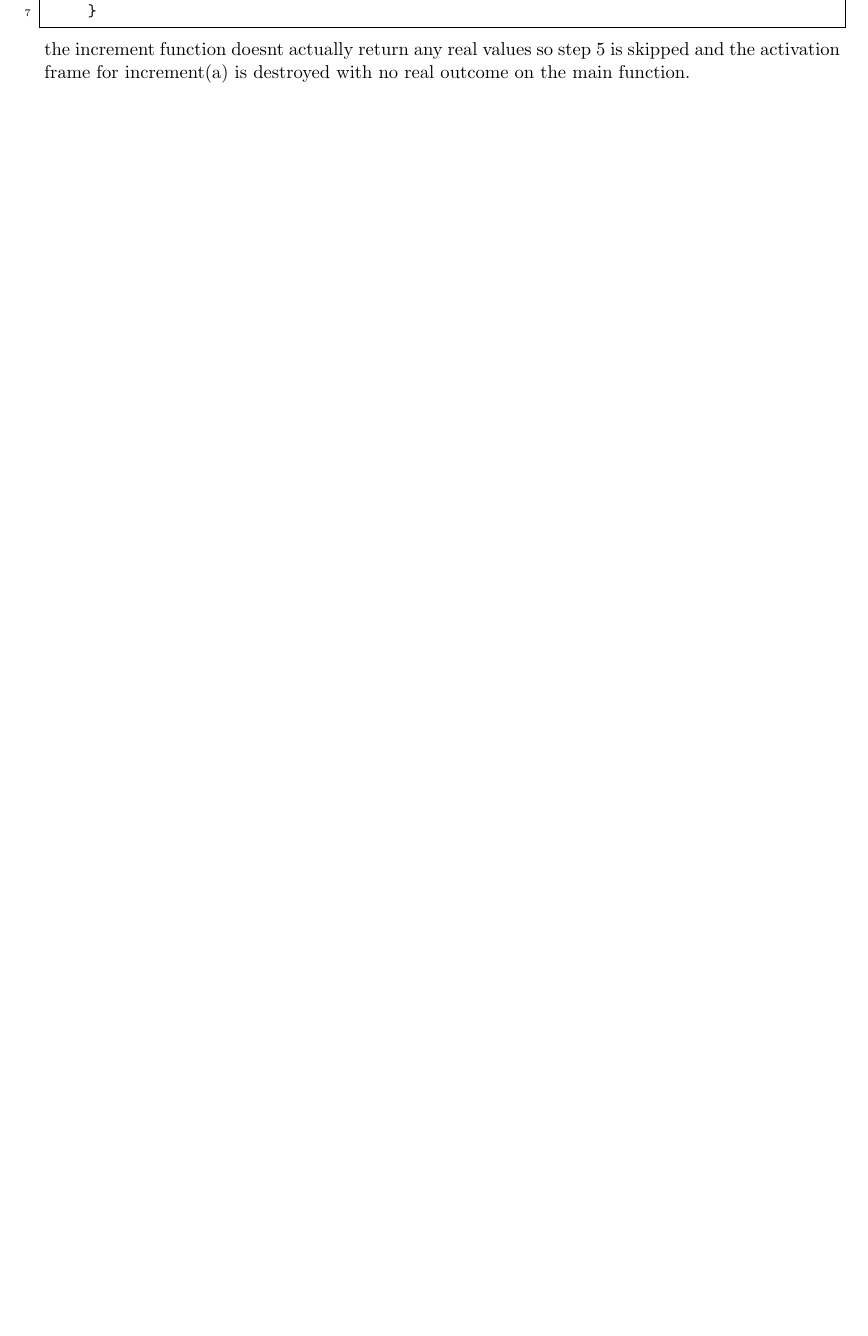
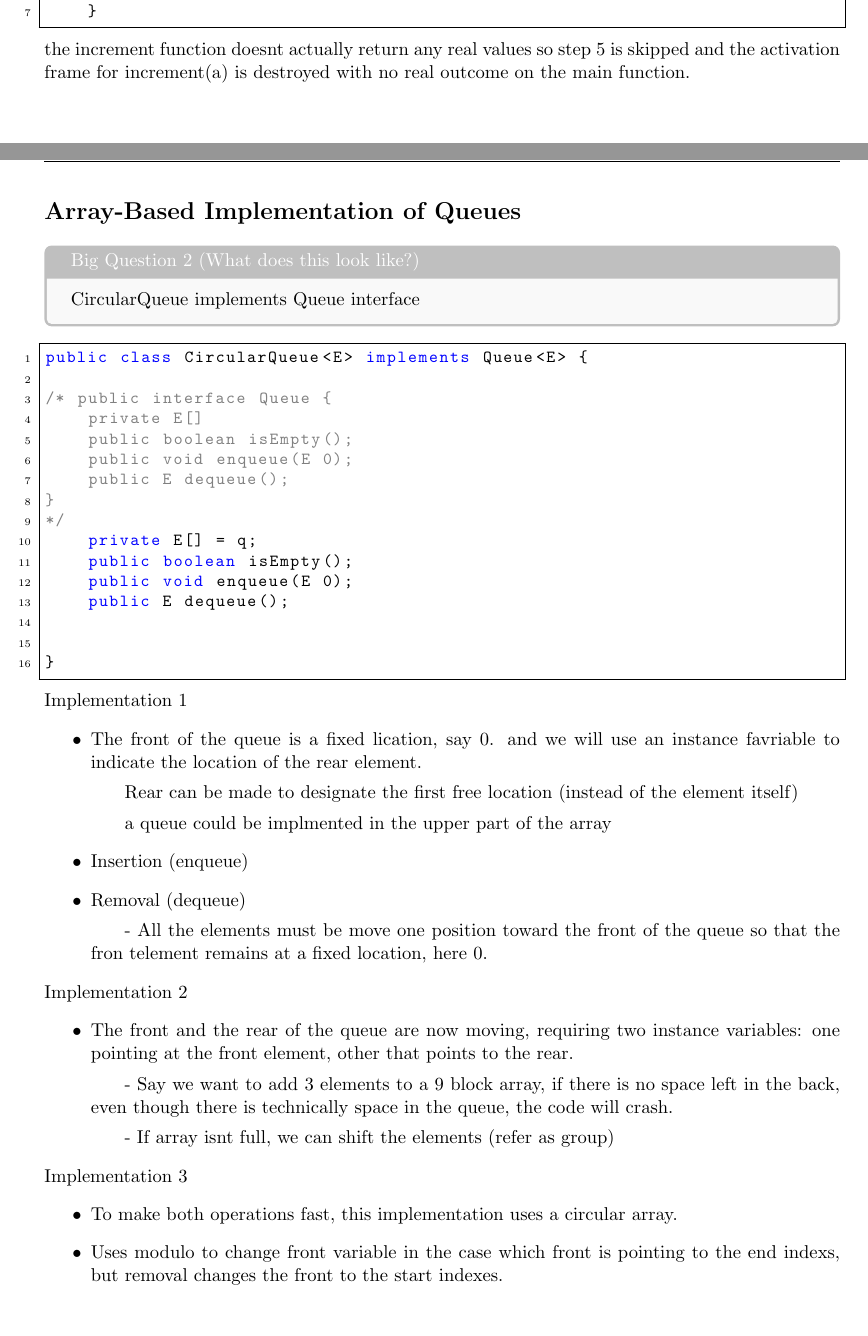
Before and after one commit to NathanTheAsian/ITI1121_IntroToComputing, a LaTeX document (Notes.tex): part of page 4 of 4 before the commit and two parts of pages 4 and 5 of 5 after it, the two joined at a grey line, cut so that both start at the same text, the shorter picture padded with empty space. Compiled offline with pdfLaTeX.

Commit message:
March 16

```diff
--- a/Notes.tex
+++ b/Notes.tex
@@ -290,6 +290,48 @@ Example:
     }
 \end{lstlisting}
 the increment function doesnt actually return any real values so step 5 is skipped and the activation frame for increment(a) is destroyed with no real outcome on the main function.
+\newpage
+\topic{Array-Based Implementation of Queues}
+\bigq[What does this look like?]{CircularQueue implements Queue interface}
+\begin{lstlisting}[language=Java]
+public class CircularQueue<E> implements Queue<E> {
+
+/* public interface Queue {
+    private E[]
+    public boolean isEmpty();
+    public void enqueue(E 0);
+    public E dequeue();
+}
+*/
+    private E[] = q;
+    public boolean isEmpty();
+    public void enqueue(E 0);
+    public E dequeue();
+
+
+}
+\end{lstlisting}
+{Implementation 1}
+\begin{itemize}
+
+    \item The front of the queue is a fixed lication, say 0. and we will use an instance favriable to indicate the location of the rear element.
+    \subitem Rear can be made to designate the first free location (instead of the element itself)
+    \subitem a queue could be implmented in the upper part of the array
+    \item Insertion (enqueue)
+    \item Removal (dequeue)
+    \subitem - All the elements must be move one position toward the front of the queue so that the fron telement remains at a fixed location, here 0.
+\end{itemize}
+{Implementation 2}
+\begin{itemize}
+    \item The front and the rear of the queue are now moving, requiring two instance variables: one pointing at the front element, other that points to the rear.
+    \subitem - Say we want to add 3 elements to a 9 block array, if there is no space left in the back, even though there is technically space in the queue, the code will crash.
+    \subitem - If array isnt full, we can shift the elements (refer as group)
+\end{itemize}
+{Implementation 3}
+\begin{itemize}
+    \item To make both operations fast, this implementation uses a circular array.
+    \item Uses modulo to change front variable in the case which front is pointing to the end indexs, but removal changes the front to the start indexes.
+\end{itemize}
 
 
 \end{document}
```
Also changed, not shown: Lectures/queues2-2022.pdf (added), Notes.pdf, 7 other files.
